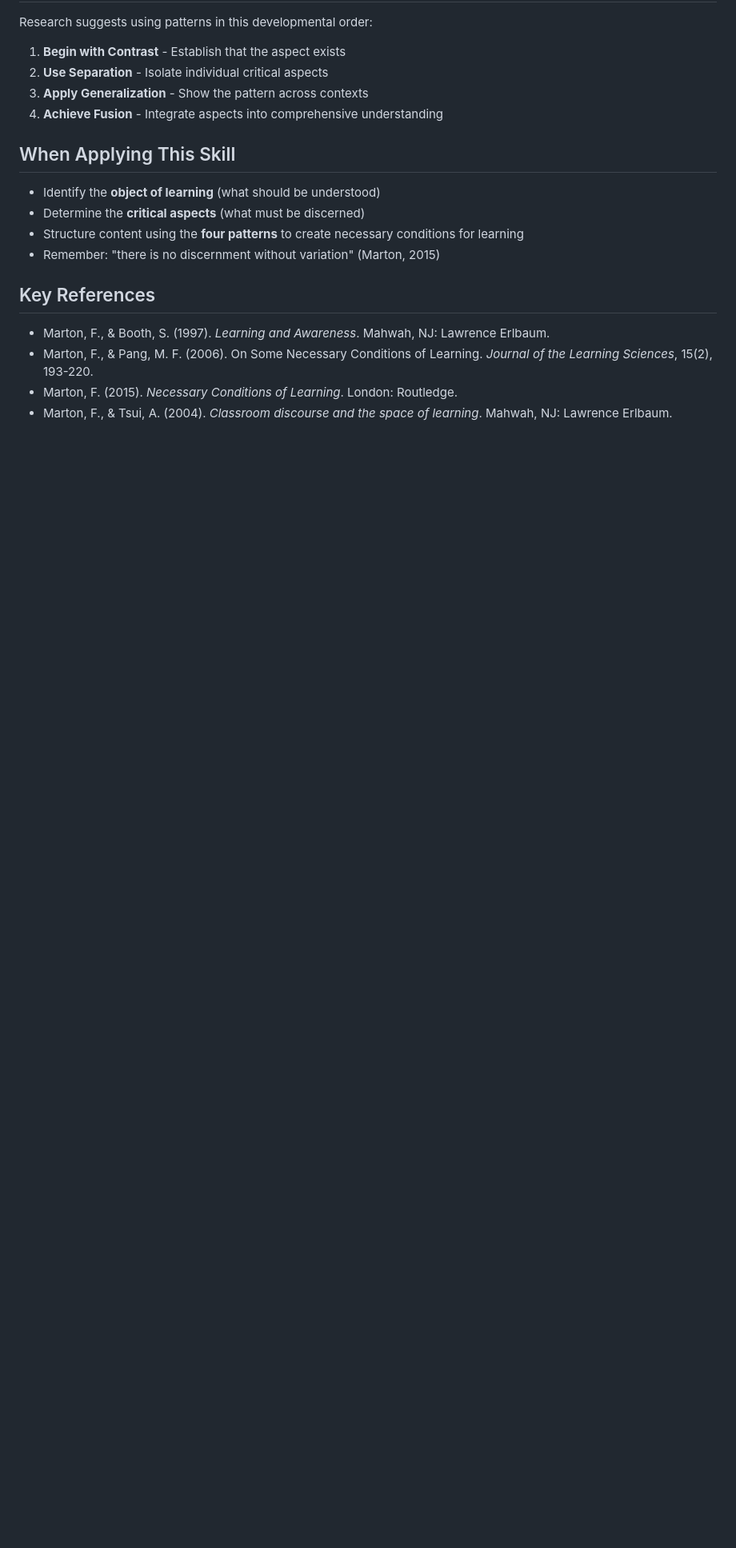
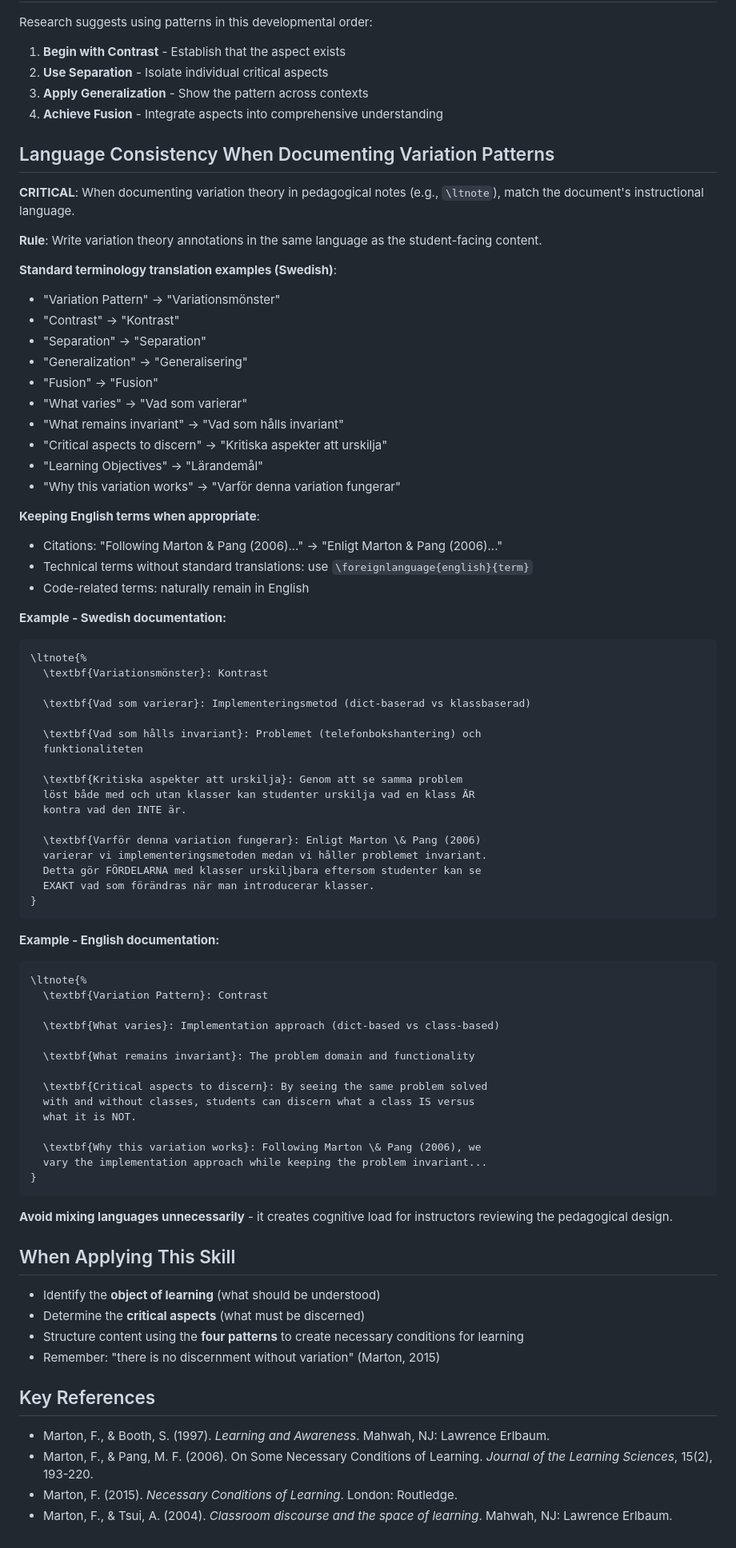
Before and after one commit to dbosk/claude-skills, a Markdown page: variation-theory/SKILL.md, the part around the change. Shown at 80% size. GitHub-like rendering; blank space fills up the shorter version.

````diff
--- a/variation-theory/SKILL.md
+++ b/variation-theory/SKILL.md
@@ -63,6 +63,70 @@ Research suggests using patterns in this developmental order:
 3. **Apply Generalization** - Show the pattern across contexts
 4. **Achieve Fusion** - Integrate aspects into comprehensive understanding
 
+## Language Consistency When Documenting Variation Patterns
+
+**CRITICAL**: When documenting variation theory in pedagogical notes (e.g., `\ltnote`), match the document's instructional language.
+
+**Rule**: Write variation theory annotations in the same language as the student-facing content.
+
+**Standard terminology translation examples (Swedish)**:
+- "Variation Pattern" → "Variationsmönster"
+- "Contrast" → "Kontrast"
+- "Separation" → "Separation"
+- "Generalization" → "Generalisering"
+- "Fusion" → "Fusion"
+- "What varies" → "Vad som varierar"
+- "What remains invariant" → "Vad som hålls invariant"
+- "Critical aspects to discern" → "Kritiska aspekter att urskilja"
+- "Learning Objectives" → "Lärandemål"
+- "Why this variation works" → "Varför denna variation fungerar"
+
+**Keeping English terms when appropriate**:
+- Citations: "Following Marton & Pang (2006)..." → "Enligt Marton & Pang (2006)..."
+- Technical terms without standard translations: use `\foreignlanguage{english}{term}`
+- Code-related terms: naturally remain in English
+
+**Example - Swedish documentation:**
+```latex
+\ltnote{%
+  \textbf{Variationsmönster}: Kontrast
+
+  \textbf{Vad som varierar}: Implementeringsmetod (dict-baserad vs klassbaserad)
+
+  \textbf{Vad som hålls invariant}: Problemet (telefonbokshantering) och
+  funktionaliteten
+
+  \textbf{Kritiska aspekter att urskilja}: Genom att se samma problem
+  löst både med och utan klasser kan studenter urskilja vad en klass ÄR
+  kontra vad den INTE är.
+
+  \textbf{Varför denna variation fungerar}: Enligt Marton \& Pang (2006)
+  varierar vi implementeringsmetoden medan vi håller problemet invariant.
+  Detta gör FÖRDELARNA med klasser urskiljbara eftersom studenter kan se
+  EXAKT vad som förändras när man introducerar klasser.
+}
+```
+
+**Example - English documentation:**
+```latex
+\ltnote{%
+  \textbf{Variation Pattern}: Contrast
+
+  \textbf{What varies}: Implementation approach (dict-based vs class-based)
+
+  \textbf{What remains invariant}: The problem domain and functionality
+
+  \textbf{Critical aspects to discern}: By seeing the same problem solved
+  with and without classes, students can discern what a class IS versus
+  what it is NOT.
+
+  \textbf{Why this variation works}: Following Marton \& Pang (2006), we
+  vary the implementation approach while keeping the problem invariant...
+}
+```
+
+**Avoid mixing languages unnecessarily** - it creates cognitive load for instructors reviewing the pedagogical design.
+
 ## When Applying This Skill
 
 - Identify the **object of learning** (what should be understood)
````
Also changed, not shown: didactic-notes/SKILL.md (+66 -0 lines).
